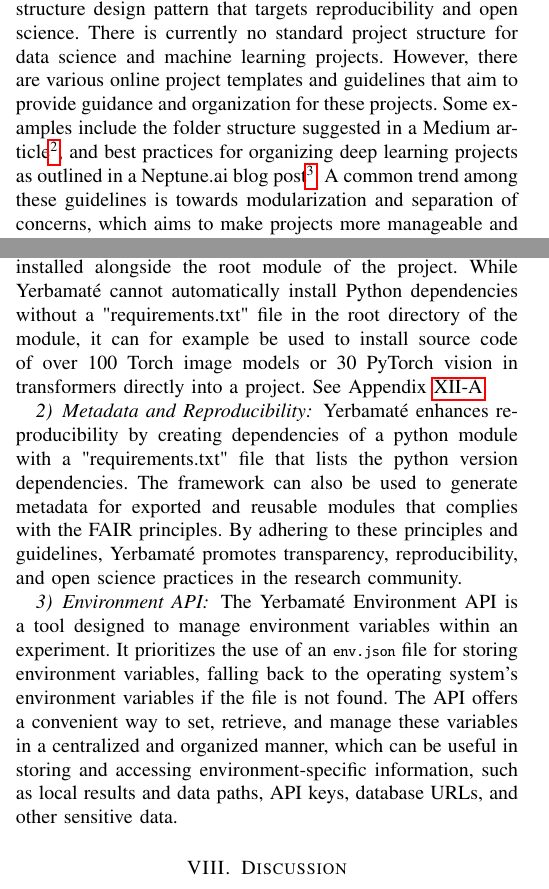
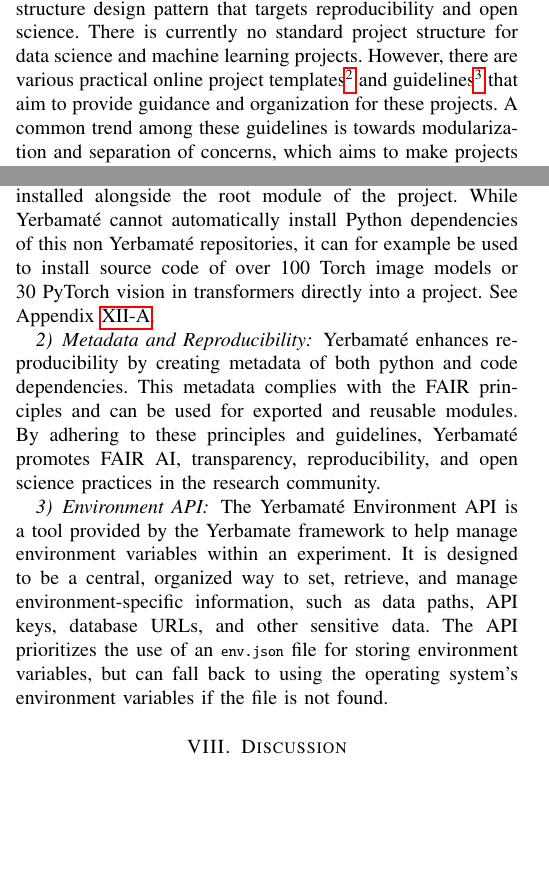
Before and after one commit to oalee/os-mate, a LaTeX paper (latex/paper.tex, which reads latex/3-background.tex, latex/6-results.tex): two parts of the columns of pages 3 and 6 of 18, joined at a grey line, cut so that both start at the same text, the shorter picture padded with empty space. Compiled offline with pdfLaTeX; a missing font is replaced by an installed copy or a similar font; a LaTeX package or settings file that is missing is left out.

Commit message:
Updates from Overleaf

```diff
--- a/latex/3-background.tex
+++ b/latex/3-background.tex
@@ -70,7 +70,9 @@ Decoupling concerns, also known as SoC, is a crucial design principle in the fie
 \section{Related Work}
 
 The Yerbamate framework can also be viewed as a project structure design pattern that targets reproducibility and open science.
-There is currently no standard project structure for data science and machine learning projects. However, there are various online project templates and guidelines that aim to provide guidance and organization for these projects. Some examples include the folder structure suggested in a Medium article\footnote{\url{https://medium.com/analytics-vidhya/folder-structure-for-machine-learning-projects-a7e451a8caaa}}, and best practices for organizing deep learning projects as outlined in a Neptune.ai blog post\footnote{\url{https://neptune.ai/blog/how-to-organize-deep-learning-projects-best-practices}}. A common trend among these guidelines is towards modularization and separation of concerns, which aims to make projects more manageable and easier to maintain.
+There is currently no standard project structure for data science and machine learning projects. However, there are various practical online project templates\footnote{\url{https://medium.com/analytics-vidhya/folder-structure-for-machine-learning-projects-a7e451a8caaa}} and guidelines\footnote{\url{https://neptune.ai/blog/how-to-organize-deep-learning-projects-best-practices}} that aim to provide guidance and organization for these projects. A common trend among these guidelines is towards modularization and separation of concerns, which aims to make projects more manageable and easier to maintain.
+% Some examples include the folder structure suggested in a Medium article\footnote{\url{https://medium.com/analytics-vidhya/folder-structure-for-machine-learning-projects-a7e451a8caaa}}, and best practices for organizing deep learning projects as outlined in a Neptune.ai blog post\footnote{\url{https://neptune.ai/blog/how-to-organize-deep-learning-projects-best-practices}}.
+
 % The Yerbamate framework follows this trend by providing a project structure that separates concerns and emphasizes modularity.
 
 % In recent years, there has been an increasing demand for project structure templates to provide guidance and organization to data science projects. This trend has been towards modularization and separation of concerns to make projects more manageable and easier to maintain. This has been exemplified by frameworks like Cookiecutter, which separates the codebase into four main concerns, and Towards Data Science, which provides a comprehensive structure for data science projects. The Yerbamate framework can also be viewed as a project structure that embodies this trend towards modularization and separation of concerns.
--- a/latex/6-results.tex
+++ b/latex/6-results.tex
@@ -79,18 +79,23 @@ Yerbamaté is an open science framework that prioritizes modularity, independent
 
 \subsubsection{Easy Installation with Yerbamaté Install}
 
-Yerbamaté's install command enables the installation of modularized projects adhering to separation of concerns principles, along with their associated Python dependencies, with a single command. Additionally, Yerbamaté allows the installation of non-Yerbamaté projects as concrete modules, which can be installed alongside the root module of the project. While Yerbamaté cannot automatically install Python dependencies without a "requirements.txt" file in the root directory of the module, it can for example be used to install source code of over 100 Torch image models or 30 PyTorch vision in transformers directly into a project. See Appendix \ref{CLIApp}.
+Yerbamaté's install command enables the installation of modularized projects adhering to separation of concerns principles, along with their associated Python dependencies, with a single command. Additionally, Yerbamaté allows the installation of non-Yerbamaté projects as concrete modules, which can be installed alongside the root module of the project. While Yerbamaté cannot automatically install Python dependencies of this non Yerbamaté repositories, it can for example be used to install source code of over 100 Torch image models or 30 PyTorch vision in transformers directly into a project. See Appendix \ref{CLIApp}.
 
 % \subsubsection{Metadata and Reproducibility}
 % Yerbamate can be used to create and inject python version dependencies for reproduciblity by creating a requirements.txt file. Moreover metadata can be generated to create list of reusable modules that are in the project. THese metadata compily with FAIR pricniples
 
 \subsubsection{Metadata and Reproducibility}
 
-Yerbamaté enhances reproducibility by creating dependencies of a python module with a "requirements.txt" file that lists the python version dependencies. The framework can also be used to generate metadata for exported and reusable modules that complies with the FAIR principles. By adhering to these principles and guidelines, Yerbamaté promotes transparency, reproducibility, and open science practices in the research community.
+Yerbamaté enhances reproducibility by creating metadata of both python and code dependencies. This metadata complies with the FAIR principles and can be used for exported and reusable modules. By adhering to these principles and guidelines, Yerbamaté promotes FAIR AI, transparency, reproducibility, and open science practices in the research community.
+% \subsubsection{Metadata and Reproducibility}
+
+% Yerbamaté enhances reproducibility by creating dependencies of a python module with a "requirements.txt" file that lists the python version dependencies. The framework can also be used to generate metadata for exported and reusable modules that complies with the FAIR principles.
+% By adhering to these principles and guidelines, Yerbamaté promotes transparency, reproducibility, and open science practices in the research community.
 
 \subsubsection{Environment API}
 
-The Yerbamaté Environment API is a tool designed to manage environment variables within an experiment. It prioritizes the use of an \texttt{env.json} file for storing environment variables, falling back to the operating system's environment variables if the file is not found. The API offers a convenient way to set, retrieve, and manage these variables in a centralized and organized manner, which can be useful in storing and accessing environment-specific information, such as local results and data paths, API keys, database URLs, and other sensitive data.
+The Yerbamaté Environment API is a tool provided by the Yerbamate framework to help manage environment variables within an experiment. It is designed to be a central, organized way to set, retrieve, and manage environment-specific information, such as data paths, API keys, database URLs, and other sensitive data. The API prioritizes the use of an \texttt{env.json} file for storing environment variables, but can fall back to using the operating system's environment variables if the file is not found.
+% The Yerbamaté Environment API is a tool designed to manage environment variables within an experiment. It prioritizes the use of an \texttt{env.json} file for storing environment variables, falling back to the operating system's environment variables if the file is not found. The API offers a convenient way to set, retrieve, and manage these variables in a centralized and organized manner, which can be useful in storing and accessing environment-specific information, such as local results and data paths, API keys, database URLs, and other sensitive data.
 
 
 % \subsection{Yerbamaté: A Python Framework for Open Science}
```
Also changed, not shown: latex/5-method.tex (+1 -1 lines), latex/8-social.tex (+0 -3 lines), latex/9-conclusion.tex (+1 -1 lines), latex/3-background.tex (6 more changed lines).
